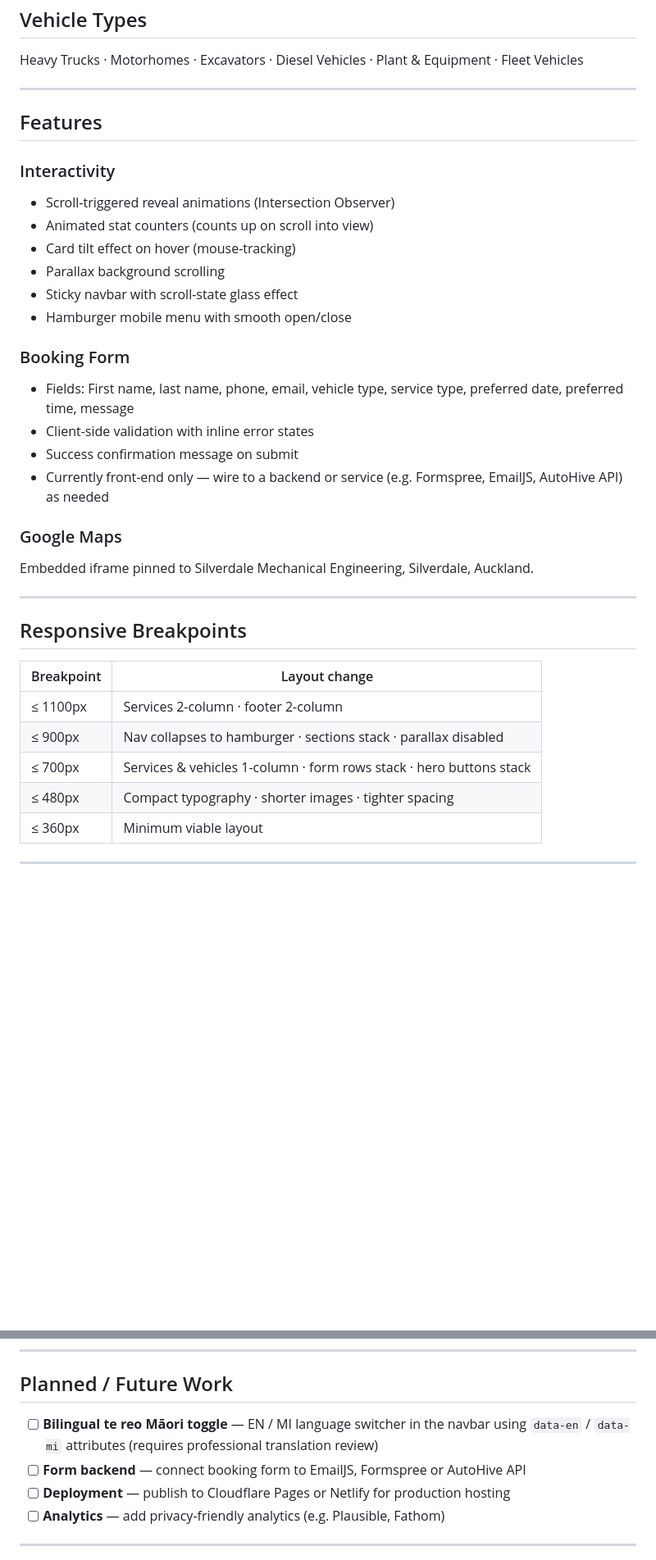
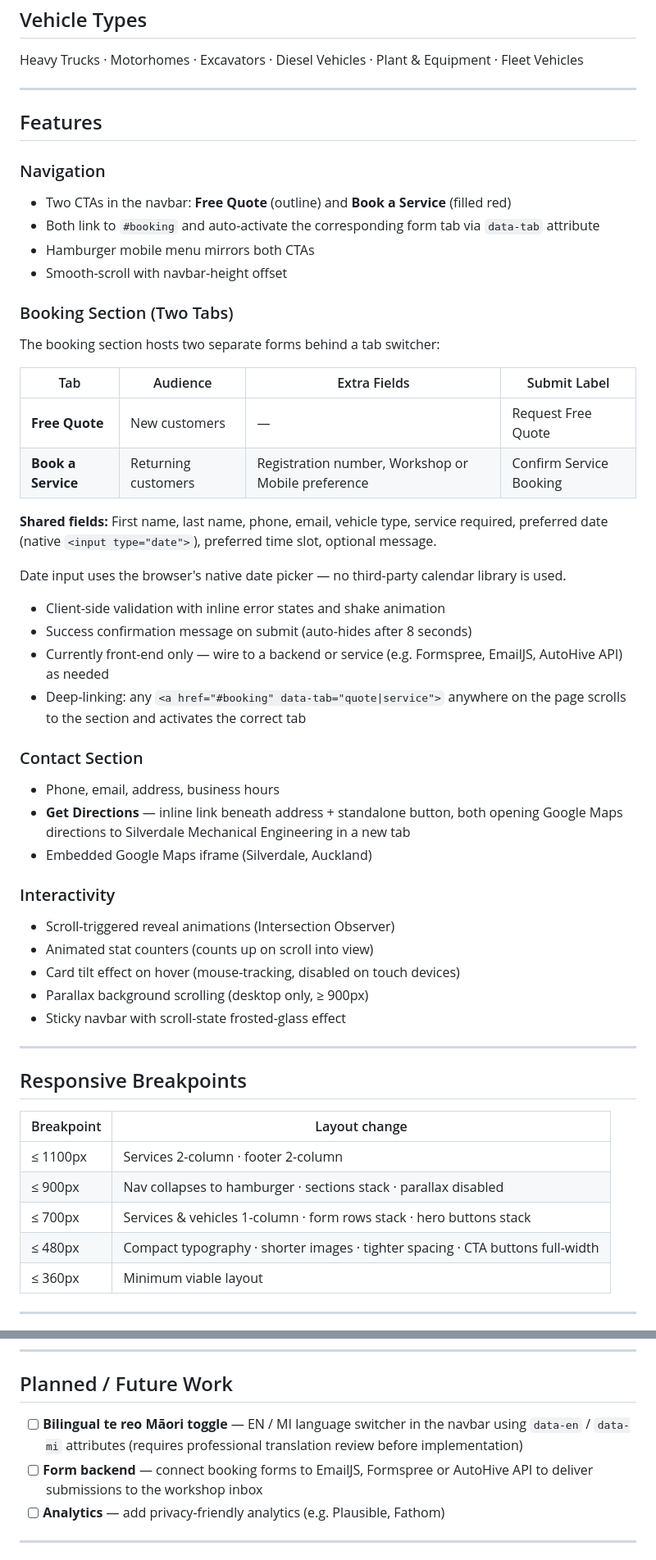
Before and after one commit to adaptagency/silverdalemechanical, a Markdown page: README.md, 2 parts joined by grey strips. Shown at 82% size. Drawn GitHub-style; blank space fills up the shorter version.

Commit message:
docs: update README to reflect current site state

```diff
--- a/README.md
+++ b/README.md
@@ -82,22 +103,41 @@ Heavy Trucks · Motorhomes · Excavators · Diesel Vehicles · Plant & Equipment
 
 ## Features
 
+### Navigation
+- Two CTAs in the navbar: **Free Quote** (outline) and **Book a Service** (filled red)
+- Both link to `#booking` and auto-activate the corresponding form tab via `data-tab` attribute
+- Hamburger mobile menu mirrors both CTAs
+- Smooth-scroll with navbar-height offset
+
+### Booking Section (Two Tabs)
+
+The booking section hosts two separate forms behind a tab switcher:
+
+| Tab | Audience | Extra Fields | Submit Label |
+|---|---|---|---|
+| **Free Quote** | New customers | — | Request Free Quote |
+| **Book a Service** | Returning customers | Registration number, Workshop or Mobile preference | Confirm Service Booking |
+
+**Shared fields:** First name, last name, phone, email, vehicle type, service required, preferred date (native `<input type="date">`), preferred time slot, optional message.
+
+Date input uses the browser's native date picker — no third-party calendar library is used.
+
+- Client-side validation with inline error states and shake animation
+- Success confirmation message on submit (auto-hides after 8 seconds)
+- Currently front-end only — wire to a backend or service (e.g. Formspree, EmailJS, AutoHive API) as needed
+- Deep-linking: any `<a href="#booking" data-tab="quote|service">` anywhere on the page scrolls to the section and activates the correct tab
+
+### Contact Section
+- Phone, email, address, business hours
+- **Get Directions** — inline link beneath address + standalone button, both opening Google Maps directions to Silverdale Mechanical Engineering in a new tab
+- Embedded Google Maps iframe (Silverdale, Auckland)
+
 ### Interactivity
 - Scroll-triggered reveal animations (Intersection Observer)
 - Animated stat counters (counts up on scroll into view)
-- Card tilt effect on hover (mouse-tracking)
-- Parallax background scrolling
-- Sticky navbar with scroll-state glass effect
-- Hamburger mobile menu with smooth open/close
-
-### Booking Form
-- Fields: First name, last name, phone, email, vehicle type, service type, preferred date, preferred time, message
-- Client-side validation with inline error states
-- Success confirmation message on submit
-- Currently front-end only — wire to a backend or service (e.g. Formspree, EmailJS, AutoHive API) as needed
-
-### Google Maps
-Embedded iframe pinned to Silverdale Mechanical Engineering, Silverdale, Auckland.
+- Card tilt effect on hover (mouse-tracking, disabled on touch devices)
+- Parallax background scrolling (desktop only, ≥ 900px)
+- Sticky navbar with scroll-state frosted-glass effect
 
 ---
 
@@ -108,7 +148,7 @@ Embedded iframe pinned to Silverdale Mechanical Engineering, Silverdale, Aucklan
 | ≤ 1100px | Services 2-column · footer 2-column |
 | ≤ 900px | Nav collapses to hamburger · sections stack · parallax disabled |
 | ≤ 700px | Services & vehicles 1-column · form rows stack · hero buttons stack |
-| ≤ 480px | Compact typography · shorter images · tighter spacing |
+| ≤ 480px | Compact typography · shorter images · tighter spacing · CTA buttons full-width |
 | ≤ 360px | Minimum viable layout |
 
 ---
@@ -147,9 +187,8 @@ npx http-server -p 3000
 
 ## Planned / Future Work
 
-- [ ] **Bilingual te reo Māori toggle** — EN / MI language switcher in the navbar using `data-en` / `data-mi` attributes (requires professional translation review)
-- [ ] **Form backend** — connect booking form to EmailJS, Formspree or AutoHive API
-- [ ] **Deployment** — publish to Cloudflare Pages or Netlify for production hosting
+- [ ] **Bilingual te reo Māori toggle** — EN / MI language switcher in the navbar using `data-en` / `data-mi` attributes (requires professional translation review before implementation)
+- [ ] **Form backend** — connect booking forms to EmailJS, Formspree or AutoHive API to deliver submissions to the workshop inbox
 - [ ] **Analytics** — add privacy-friendly analytics (e.g. Plausible, Fathom)
 
 ---
```
Also changed, not shown: other parts of README.md (+30 -9 lines).
